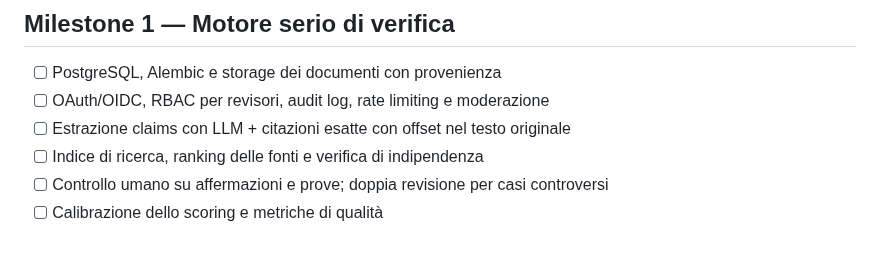
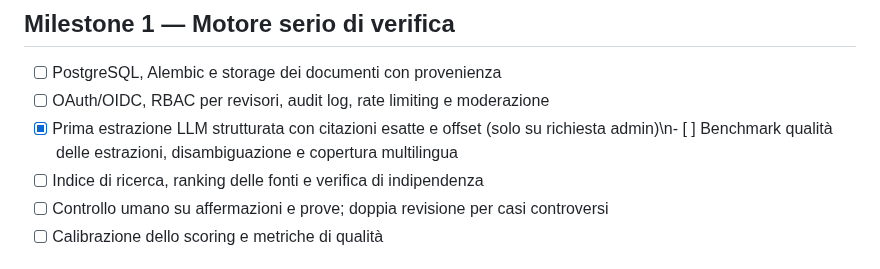
Before and after one commit to jellero/afondo, a Markdown page: docs/ROADMAP.md, the part around the change. Drawn GitHub-style.

Commit message:
docs(ai): align documentation and control UI with implemented extraction

```diff
--- a/docs/ROADMAP.md
+++ b/docs/ROADMAP.md
@@ -41,7 +41,7 @@
 
 - [ ] PostgreSQL, Alembic e storage dei documenti con provenienza
 - [ ] OAuth/OIDC, RBAC per revisori, audit log, rate limiting e moderazione
-- [ ] Estrazione claims con LLM + citazioni esatte con offset nel testo originale
+- [x] Prima estrazione LLM strutturata con citazioni esatte e offset (solo su richiesta admin)\n- [ ] Benchmark qualità delle estrazioni, disambiguazione e copertura multilingua
 - [ ] Indice di ricerca, ranking delle fonti e verifica di indipendenza
 - [ ] Controllo umano su affermazioni e prove; doppia revisione per casi controversi
 - [ ] Calibrazione dello scoring e metriche di qualità
```
